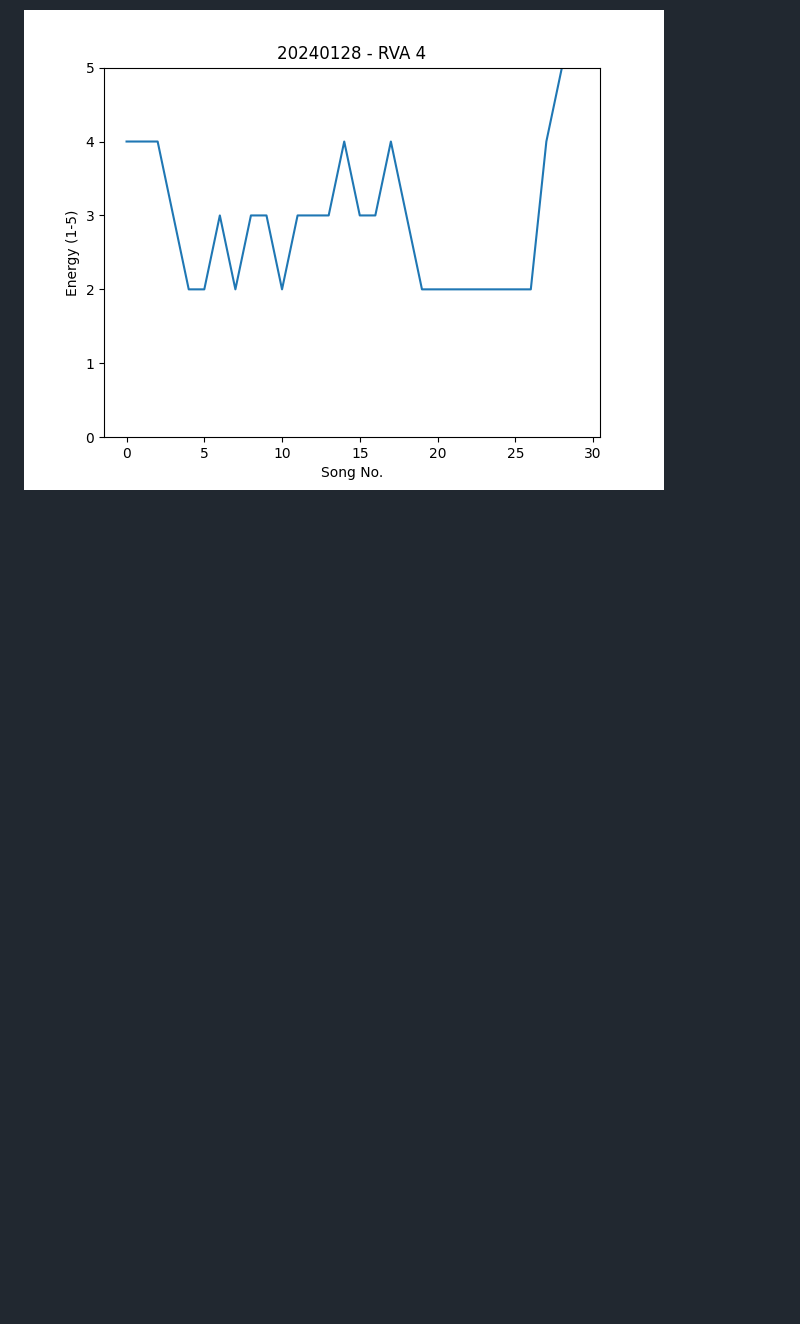
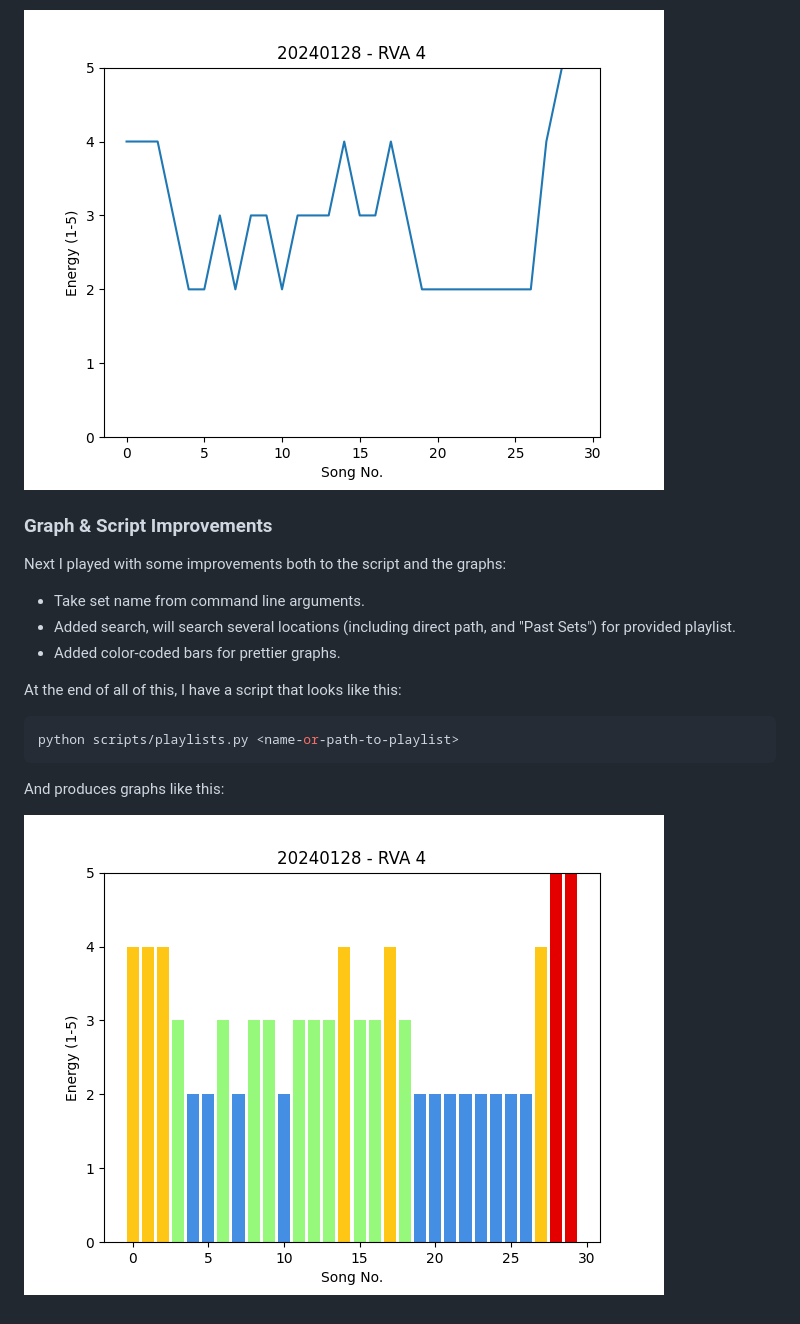
Before and after one commit to djsprenk/set-explorer, a Markdown page: docs/DEVLOG.md, the part around the change. GitHub-like rendering; pictures changed too: docs/energy-graph-v2.png (added); blank space fills up the shorter version.

Commit message:
Update project docs

````diff
--- a/docs/DEVLOG.md
+++ b/docs/DEVLOG.md
@@ -71,3 +71,22 @@ can query each song for its Rating (encoded as the `@Stars` attribute) and then
 **An early example**:
 
 ![Graph v1](./energy-graph-v1.png)
+
+### Graph & Script Improvements
+
+Next I played with some improvements both to the script and the graphs:
+
+- Take set name from command line arguments.
+- Added search, will search several locations (including direct path, and "Past Sets")
+  for provided playlist.
+- Added color-coded bars for prettier graphs.
+
+At the end of all of this, I have a script that looks like this:
+
+```sh
+python scripts/playlists.py <name-or-path-to-playlist>
+```
+
+And produces graphs like this:
+
+![Graph v2](./energy-graph-v2.png)
````
Also changed, not shown: docs/PROJECT.md (+2 -1 lines).
